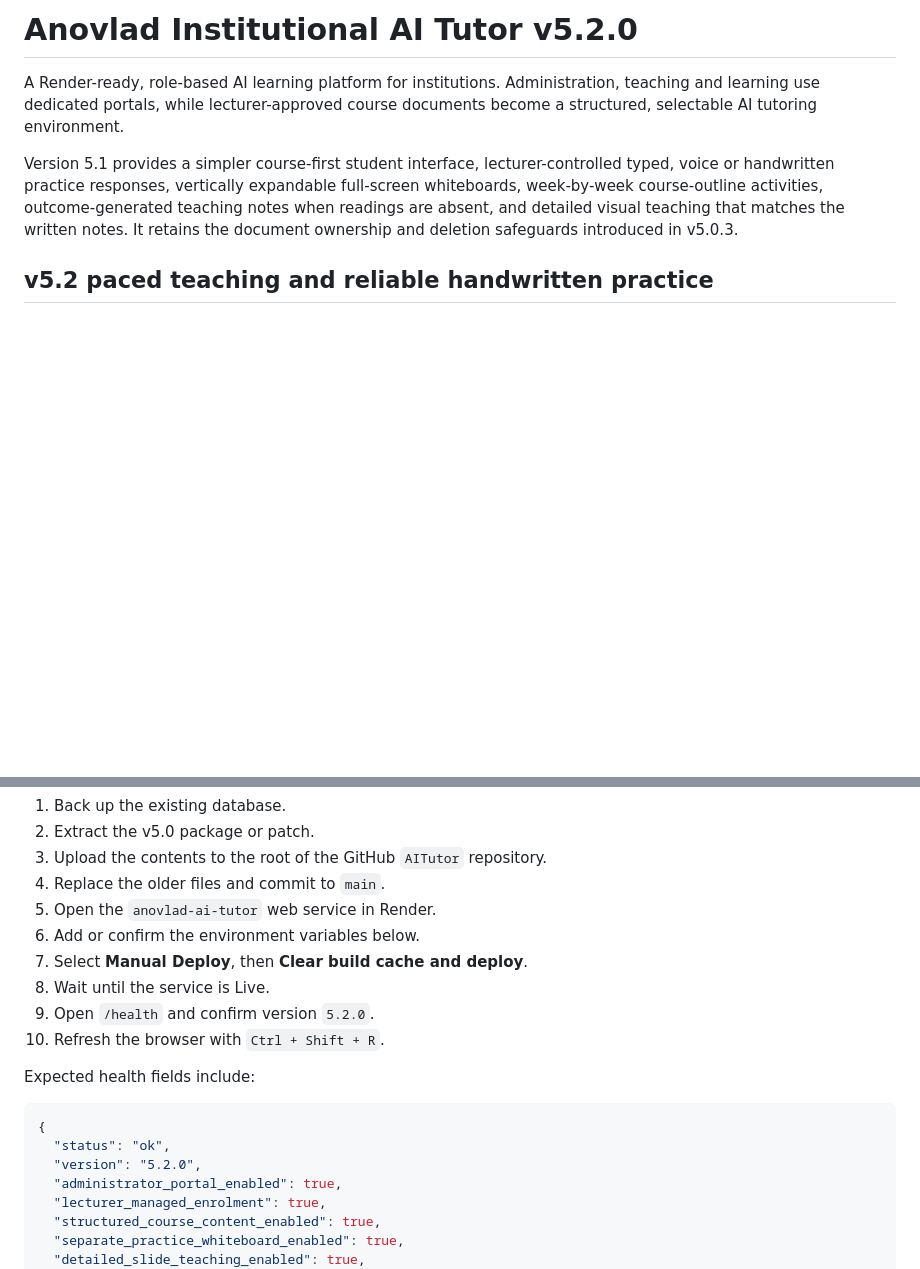
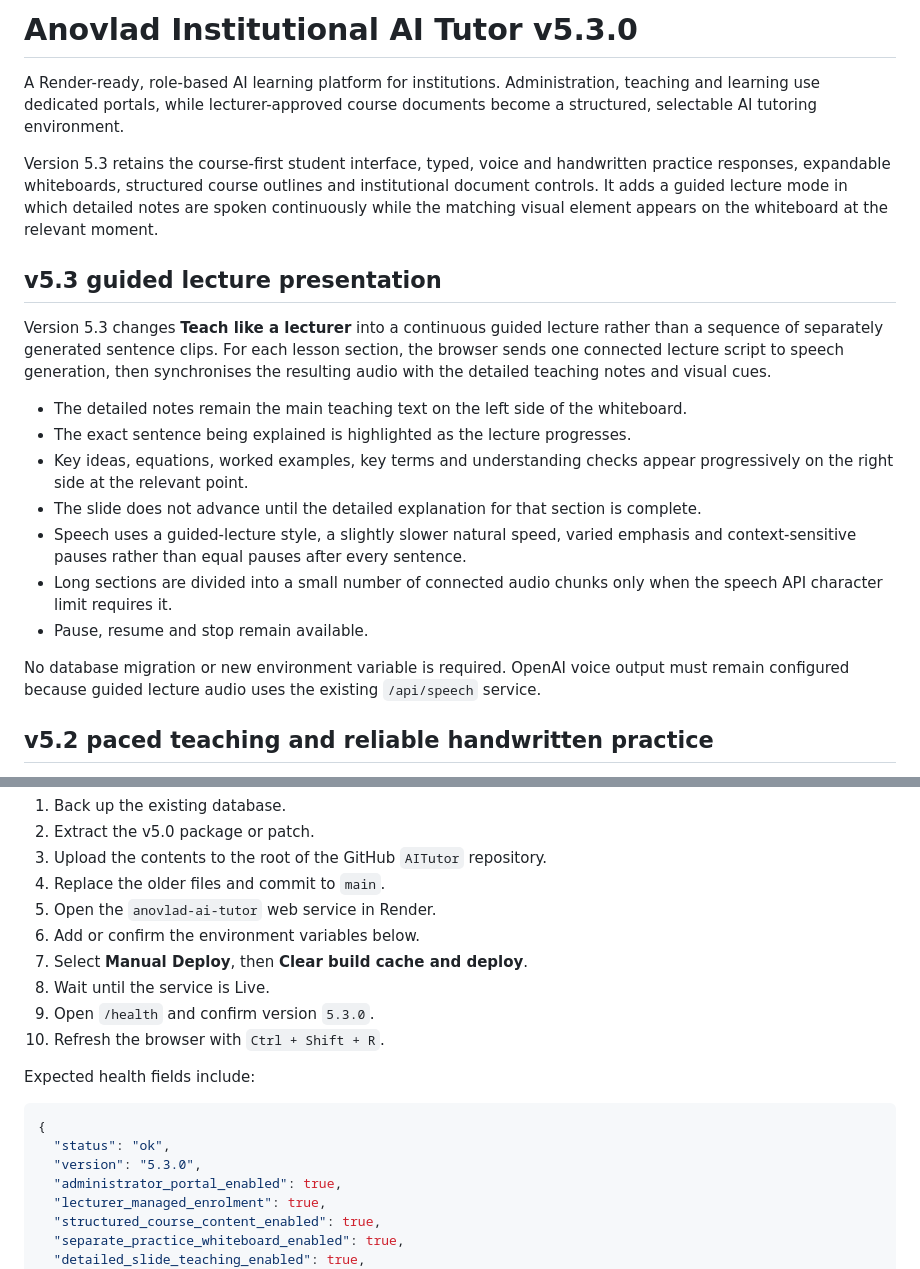
Before and after one commit to yawanokye/AITutor, a Markdown page: README.md, 2 parts joined by grey strips. GitHub-like rendering; blank space fills up the shorter version.

````diff
--- a/README.md
+++ b/README.md
@@ -1,9 +1,24 @@
-# Anovlad Institutional AI Tutor v5.2.0
+# Anovlad Institutional AI Tutor v5.3.0
 
 A Render-ready, role-based AI learning platform for institutions. Administration, teaching and learning use dedicated portals, while lecturer-approved course documents become a structured, selectable AI tutoring environment.
 
-Version 5.1 provides a simpler course-first student interface, lecturer-controlled typed, voice or handwritten practice responses, vertically expandable full-screen whiteboards, week-by-week course-outline activities, outcome-generated teaching notes when readings are absent, and detailed visual teaching that matches the written notes. It retains the document ownership and deletion safeguards introduced in v5.0.3.
+Version 5.3 retains the course-first student interface, typed, voice and handwritten practice responses, expandable whiteboards, structured course outlines and institutional document controls. It adds a guided lecture mode in which detailed notes are spoken continuously while the matching visual element appears on the whiteboard at the relevant moment.
 
+
+
+## v5.3 guided lecture presentation
+
+Version 5.3 changes **Teach like a lecturer** into a continuous guided lecture rather than a sequence of separately generated sentence clips. For each lesson section, the browser sends one connected lecture script to speech generation, then synchronises the resulting audio with the detailed teaching notes and visual cues.
+
+- The detailed notes remain the main teaching text on the left side of the whiteboard.
+- The exact sentence being explained is highlighted as the lecture progresses.
+- Key ideas, equations, worked examples, key terms and understanding checks appear progressively on the right side at the relevant point.
+- The slide does not advance until the detailed explanation for that section is complete.
+- Speech uses a guided-lecture style, a slightly slower natural speed, varied emphasis and context-sensitive pauses rather than equal pauses after every sentence.
+- Long sections are divided into a small number of connected audio chunks only when the speech API character limit requires it.
+- Pause, resume and stop remain available.
+
+No database migration or new environment variable is required. OpenAI voice output must remain configured because guided lecture audio uses the existing `/api/speech` service.
 
 ## v5.2 paced teaching and reliable handwritten practice
 
@@ -216,7 +231,7 @@ This release uses the existing Render PostgreSQL database. It does not create a
 6. Add or confirm the environment variables below.
 7. Select **Manual Deploy**, then **Clear build cache and deploy**.
 8. Wait until the service is Live.
-9. Open `/health` and confirm version `5.2.0`.
+9. Open `/health` and confirm version `5.3.0`.
 10. Refresh the browser with `Ctrl + Shift + R`.
 
 Expected health fields include:
@@ -224,7 +239,7 @@ Expected health fields include:
 ```json
 {
   "status": "ok",
-  "version": "5.2.0",
+  "version": "5.3.0",
   "administrator_portal_enabled": true,
   "lecturer_managed_enrolment": true,
   "structured_course_content_enabled": true,
````
Also changed, not shown: DEPLOYMENT_CHECKLIST.md (+22 -7 lines), V5_3_GUIDED_LECTURE_PRESENTATION.md (added, +30 -0 lines).
